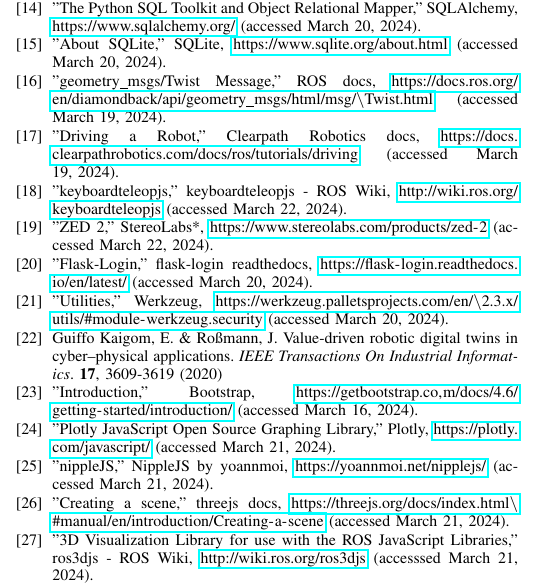
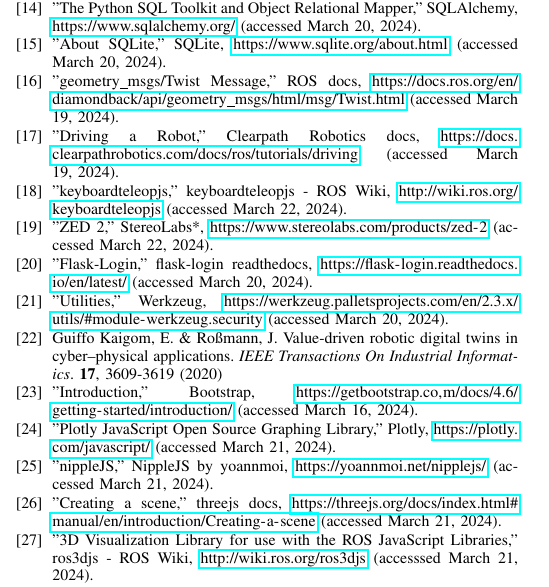
Before and after one commit to TKL01/Conference-MMAR24-Draft-TKL, a LaTeX paper (conference_101719.tex): part of one column of page 6 of 6, cut so that both start at the same text. Compiled offline with pdfLaTeX; a missing font is replaced by an installed copy or a similar font; a LaTeX package or settings file that is missing is left out.

Commit message:
fixed source section, removed backslashes

```diff
--- a/conference_101719.tex
+++ b/conference_101719.tex
@@ -271,17 +271,17 @@
 \bibitem{flasksqlite} Suraya, Muhammad Sholeh, "Designing and Implementing a Database for Thesis Data," in International Journal of Engineering, Science \& InformationTechnology (IJESTY) Volume 2, No. 1, 2022
 \bibitem{sqlalchemy}"The Python SQL Toolkit and Object Relational Mapper," SQLAlchemy, \url{https://www.sqlalchemy.org/} (accessed March 20, 2024).
 \bibitem{sqlite}"About SQLite," SQLite, \url{https://www.sqlite.org/about.html} (accessed March 20, 2024).
-\bibitem{twistmsg}"geometry\_msgs/Twist Message," ROS docs, \url{https://docs.ros.org/en/diamondback/api/geometry\_msgs/html/msg/\\Twist.html} (accessed March 19, 2024).
+\bibitem{twistmsg}"geometry\_msgs/Twist Message," ROS docs, \url{https://docs.ros.org/en/diamondback/api/geometry_msgs/html/msg/Twist.html} (accessed March 19, 2024).
 \bibitem{huskydriving}"Driving a Robot," Clearpath Robotics docs, \url{https://docs.clearpathrobotics.com/docs/ros/tutorials/driving} (accessed March 19, 2024).
 \bibitem{keyboardteleopjs}"keyboardteleopjs," keyboardteleopjs - ROS Wiki, \url{http://wiki.ros.org/keyboardteleopjs} (accessed March 22, 2024).
 \bibitem{zed}"ZED 2," StereoLabs*, \url{https://www.stereolabs.com/products/zed-2} (accessed March 22, 2024).
 \bibitem{flasklogin}"Flask-Login," flask-login readthedocs, \url{https://flask-login.readthedocs.io/en/latest/} (accessed March 20, 2024).
-\bibitem{werkzeug}"Utilities," Werkzeug, \url{https://werkzeug.palletsprojects.com/en/\\2.3.x/utils/\#module-werkzeug.security} (accessed March 20, 2024).
+\bibitem{werkzeug}"Utilities," Werkzeug, \url{https://werkzeug.palletsprojects.com/en/2.3.x/utils/#module-werkzeug.security} (accessed March 20, 2024).
 \bibitem{kaigom2020value}Guiffo Kaigom, E. \& Roßmann, J. Value-driven robotic digital twins in cyber–physical applications. {\em IEEE Transactions On Industrial Informatics}. \textbf{17}, 3609-3619 (2020)
 \bibitem{bootstrap}"Introduction," Bootstrap, \url{https://getbootstrap.co, m/docs/4.6/getting-started/introduction/} (accessed March 16, 2024).
 \bibitem{plotly}"Plotly JavaScript Open Source Graphing Library," Plotly, \url{https://plotly.com/javascript/} (accessed March 21, 2024).
 \bibitem{nipplejs}"nippleJS," NippleJS by yoannmoi, \url{https://yoannmoi.net/nipplejs/} (accessed March 21, 2024).
-\bibitem{threejs}"Creating a scene," threejs docs, \url{https://threejs.org/docs/index.html\\\#manual/en/introduction/Creating-a-scene} (accessed March 21, 2024).
+\bibitem{threejs}"Creating a scene," threejs docs, \url{https://threejs.org/docs/index.html#manual/en/introduction/Creating-a-scene} (accessed March 21, 2024).
 \bibitem{ros3djs}"3D Visualization Library for use with the ROS JavaScript Libraries," ros3djs - ROS Wiki, \url{http://wiki.ros.org/ros3djs} (accesssed March 21, 2024).
 \bibitem{jinja}"Template Designer Documentation," Template Designer Documentation - Jinja Documentation, \url{https://jinja.palletsprojects.com/en/3.0.x/templates/} (accessed March 22, 2024).
 \bibitem{opcua}"Unified Architecture," Unified Architecture - OPC Foundation, \url{https://opcfoundation.org/about/opc-technologies/opc-ua/} (accessed March 22, 2024).
```
Also changed, not shown: conference_101719.tex (4 more changed lines), 5 other files.
